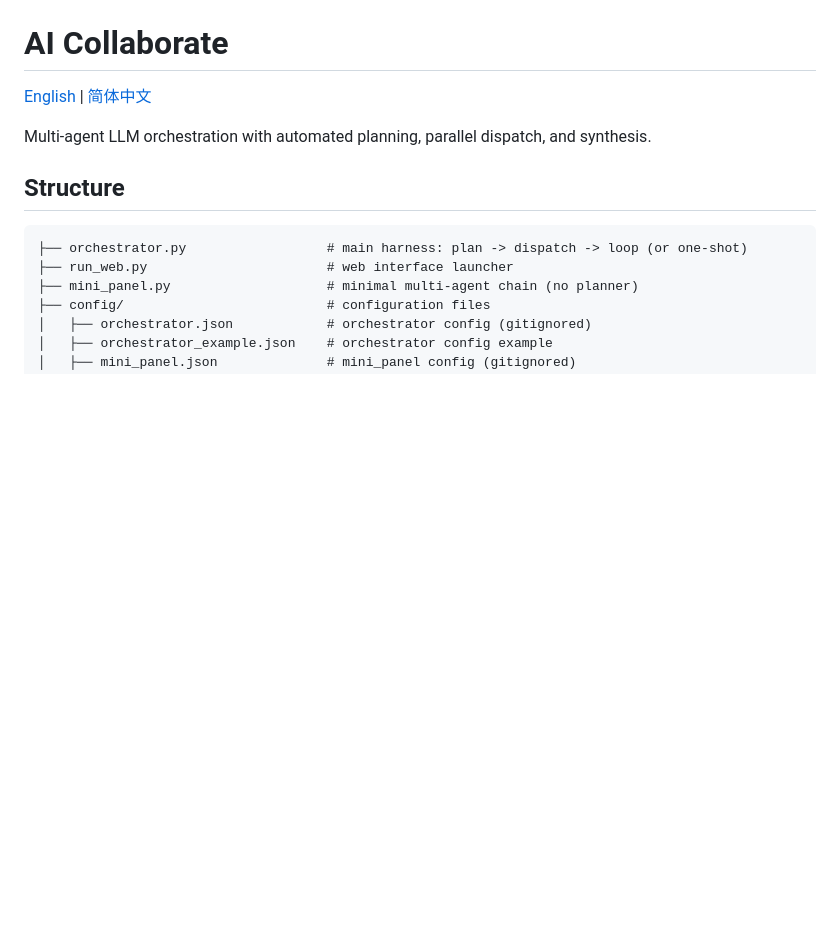
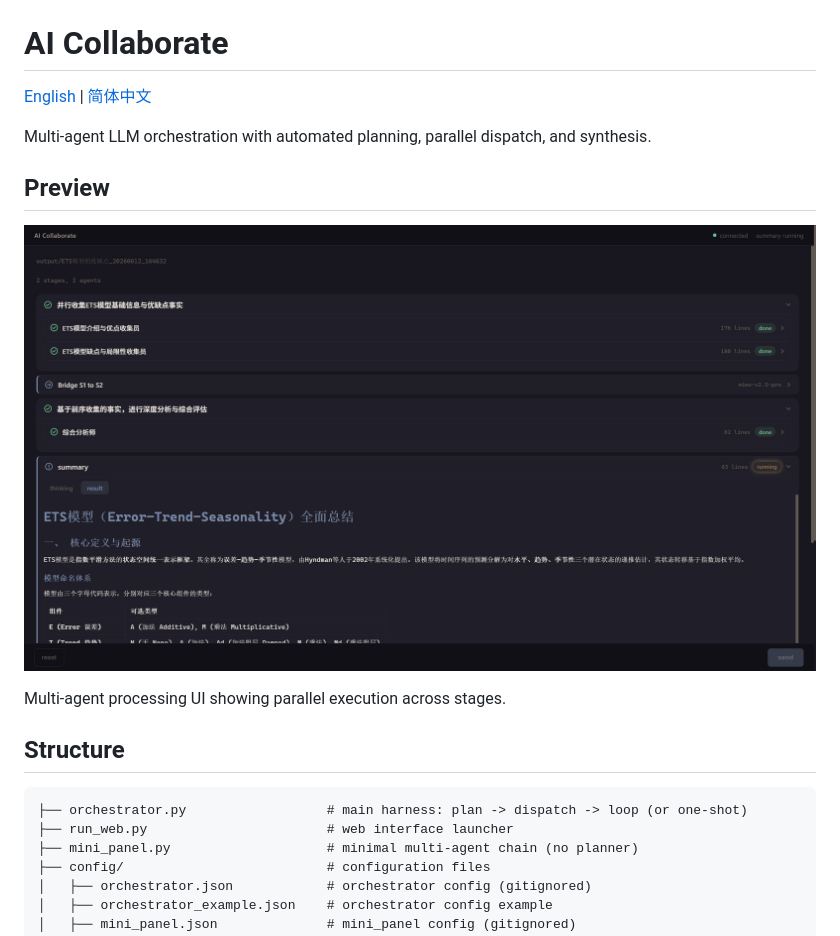
Before and after one commit to zlZayn/AI-collaborate, a Markdown page: README.md, the part around the change. Rendered like a GitHub page; pictures changed too: screenshots/processing.png (added); blank space fills up the shorter version.

Commit message:
docs: README 增加界面预览

```diff
--- a/README.md
+++ b/README.md
@@ -3,6 +3,12 @@
 [English](README.md) | [简体中文](README_zh.md)
 
 Multi-agent LLM orchestration with automated planning, parallel dispatch, and synthesis.
+
+## Preview
+
+![multi-agent processing](screenshots/processing.png)
+
+Multi-agent processing UI showing parallel execution across stages.
 
 ## Structure
 
```
Also changed, not shown: README_zh.md (+6 -0 lines).
